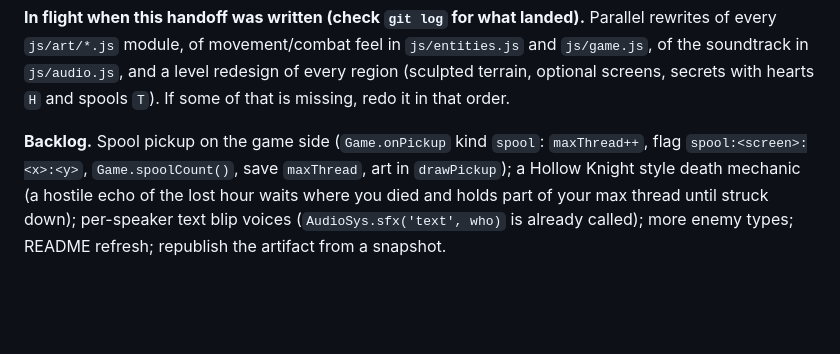
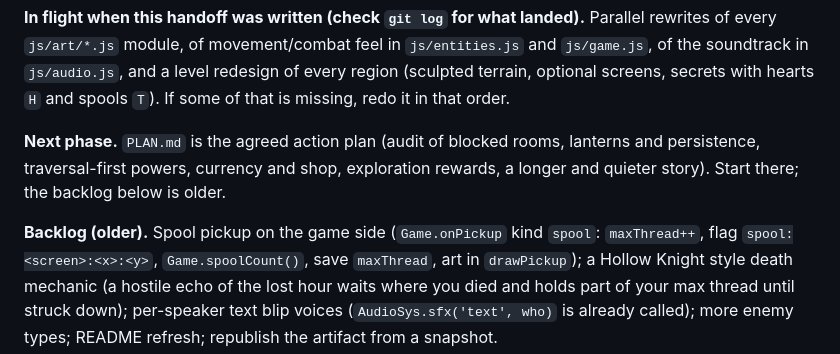
Before and after one commit to Rungatang/claude-code, a Markdown page: HANDOFF.md, the part around the change. GitHub-like rendering; blank space fills up the shorter version.

Commit message:
Add the action plan for the next phase
Co-Authored-By: Claude Sonnet 5.5 <noreply@anthropic.com>
Claude-Session: https://claude.ai/code/session_01MrWZZ8zLydboE6XwbuKAn1

```diff
--- a/HANDOFF.md
+++ b/HANDOFF.md
@@ -66,7 +66,9 @@ rewrites of every `js/art/*.js` module, of movement/combat feel in `js/entities.
 (sculpted terrain, optional screens, secrets with hearts `H` and spools `T`). If some of that is
 missing, redo it in that order.
 
-**Backlog.** Spool pickup on the game side (`Game.onPickup` kind `spool`: `maxThread++`, flag
+**Next phase.** `PLAN.md` is the agreed action plan (audit of blocked rooms, lanterns and persistence, traversal-first powers, currency and shop, exploration rewards, a longer and quieter story). Start there; the backlog below is older.
+
+**Backlog (older).** Spool pickup on the game side (`Game.onPickup` kind `spool`: `maxThread++`, flag
 `spool:<screen>:<x>:<y>`, `Game.spoolCount()`, save `maxThread`, art in `drawPickup`); a Hollow
 Knight style death mechanic (a hostile echo of the lost hour waits where you died and holds part
 of your max thread until struck down); per-speaker text blip voices (`AudioSys.sfx('text', who)`
```
Also changed, not shown: PLAN.md (added, +260 -0 lines).
